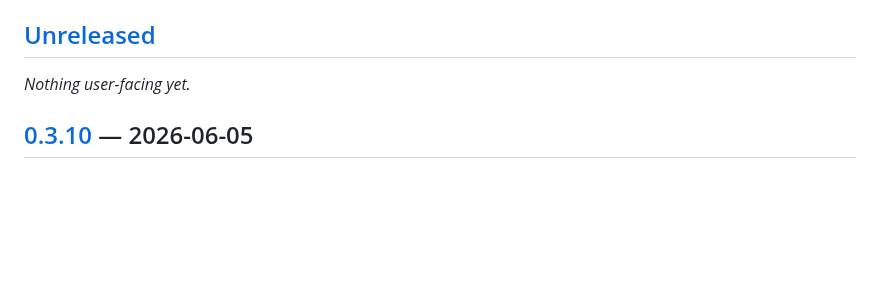
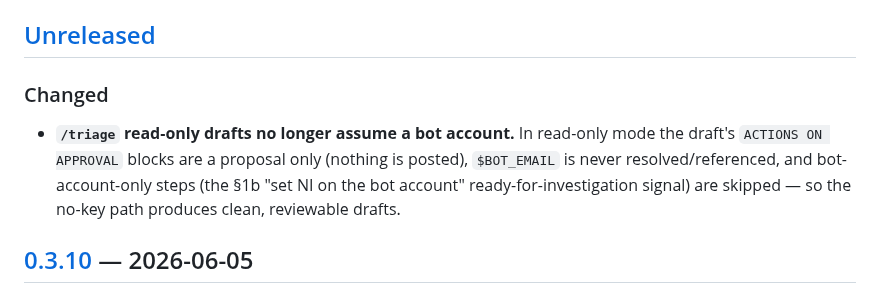
Before and after one commit to alastor0325/fx-bug-toolkit, a Markdown page: CHANGELOG.md, the part around the change. Drawn GitHub-style; blank space fills up the shorter version.

```diff
--- a/CHANGELOG.md
+++ b/CHANGELOG.md
@@ -7,7 +7,12 @@ follows [Keep a Changelog](https://keepachangelog.com/), and the project uses
 
 ## [Unreleased]
 
-_Nothing user-facing yet._
+### Changed
+- **`/triage` read-only drafts no longer assume a bot account.** In read-only
+  mode the draft's `ACTIONS ON APPROVAL` blocks are a proposal only (nothing is
+  posted), `$BOT_EMAIL` is never resolved/referenced, and bot-account-only steps
+  (the §1b "set NI on the bot account" ready-for-investigation signal) are
+  skipped — so the no-key path produces clean, reviewable drafts.
 
 ## [0.3.10] — 2026-06-05
 
```
Also changed, not shown: skills/triage/SKILL.md (+11 -7 lines).
